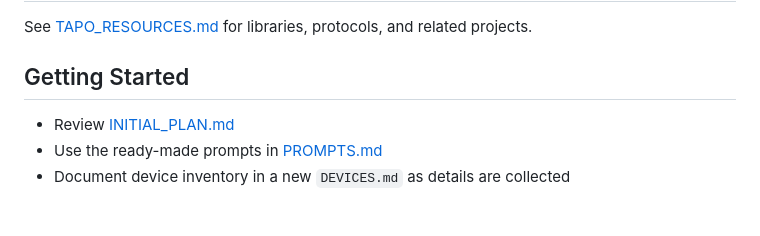
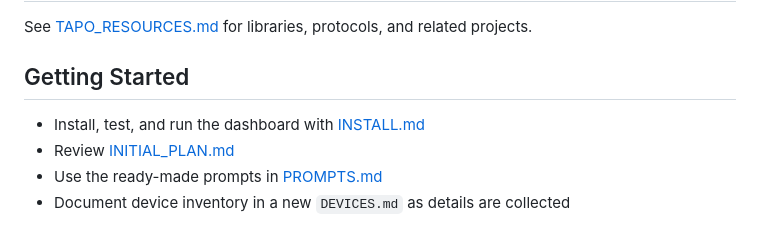
Before and after one commit to GitRomeoG2020/tapo-local, a Markdown page: README.md, the part around the change. Rendered like a GitHub page.

```diff
--- a/README.md
+++ b/README.md
@@ -29,6 +29,7 @@ See [TAPO_RESOURCES.md](TAPO_RESOURCES.md) for libraries, protocols, and related
 
 ## Getting Started
 
+- Install, test, and run the dashboard with [INSTALL.md](INSTALL.md)
 - Review [INITIAL_PLAN.md](INITIAL_PLAN.md)
 - Use the ready-made prompts in [PROMPTS.md](PROMPTS.md)
 - Document device inventory in a new `DEVICES.md` as details are collected
```
Also changed, not shown: INSTALL.md (added, +180 -0 lines).
